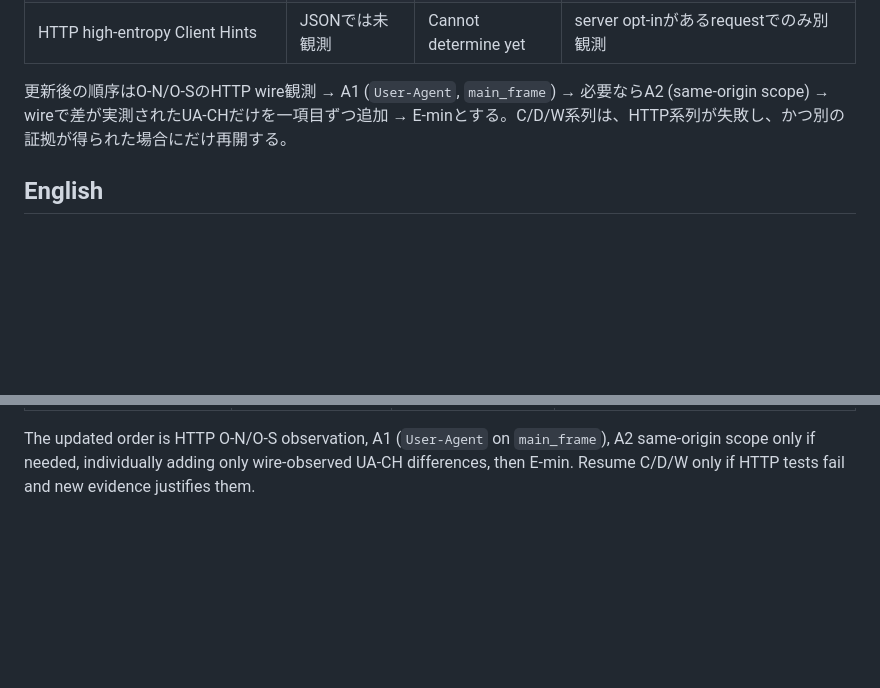
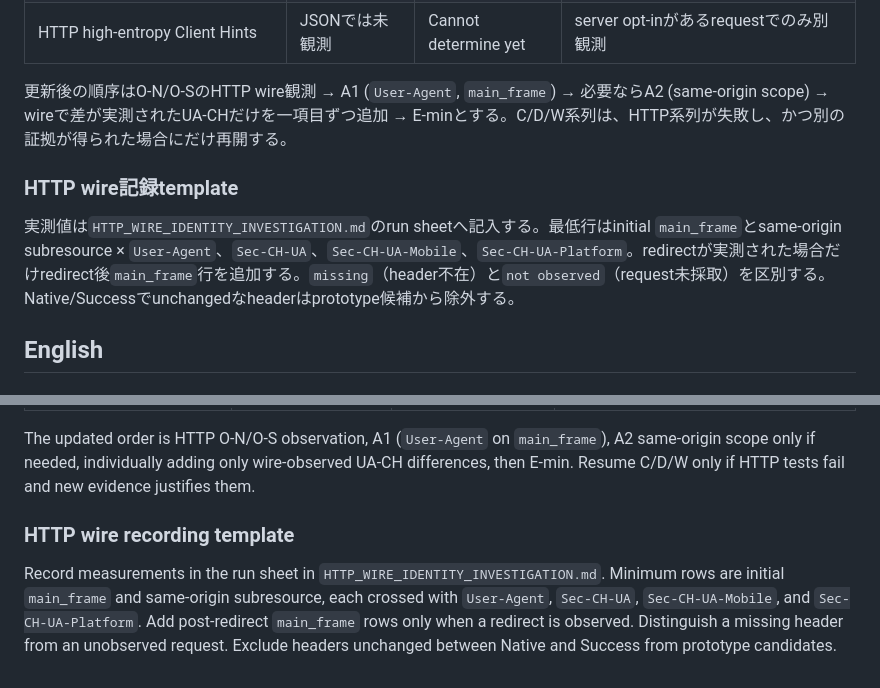
Before and after one commit to knocker-g/MobileDesktopProfileSwitcher, a Markdown page: IDENTITY_AB_TEST_MATRIX.md, 2 parts joined by grey strips. GitHub-like rendering; blank space fills up the shorter version.

```diff
--- a/IDENTITY_AB_TEST_MATRIX.md
+++ b/IDENTITY_AB_TEST_MATRIX.md
@@ -77,6 +77,10 @@ GOはE-minが全項目を満たし、各必須要素がablationで説明され
 
 更新後の順序はO-N/O-SのHTTP wire観測 → A1 (`User-Agent`, `main_frame`) → 必要ならA2 (same-origin scope) → wireで差が実測されたUA-CHだけを一項目ずつ追加 → E-minとする。C/D/W系列は、HTTP系列が失敗し、かつ別の証拠が得られた場合にだけ再開する。
 
+### HTTP wire記録template
+
+実測値は`HTTP_WIRE_IDENTITY_INVESTIGATION.md`のrun sheetへ記入する。最低行はinitial `main_frame`とsame-origin subresource × `User-Agent`、`Sec-CH-UA`、`Sec-CH-UA-Mobile`、`Sec-CH-UA-Platform`。redirectが実測された場合だけredirect後`main_frame`行を追加する。`missing`（header不在）と`not observed`（request未採取）を区別する。Native/Successでunchangedなheaderはprototype候補から除外する。
+
 ## English
 
 ### Recording rules and identity matrix
@@ -112,3 +116,7 @@ Analysis of `native-01..05` and `success-01..05` found exact five-run stability
 | HTTP high-entropy Client Hints | not observed by JSON | Cannot determine yet | Observe separately only on opted-in requests |
 
 The updated order is HTTP O-N/O-S observation, A1 (`User-Agent` on `main_frame`), A2 same-origin scope only if needed, individually adding only wire-observed UA-CH differences, then E-min. Resume C/D/W only if HTTP tests fail and new evidence justifies them.
+
+### HTTP wire recording template
+
+Record measurements in the run sheet in `HTTP_WIRE_IDENTITY_INVESTIGATION.md`. Minimum rows are initial `main_frame` and same-origin subresource, each crossed with `User-Agent`, `Sec-CH-UA`, `Sec-CH-UA-Mobile`, and `Sec-CH-UA-Platform`. Add post-redirect `main_frame` rows only when a redirect is observed. Distinguish a missing header from an unobserved request. Exclude headers unchanged between Native and Success from prototype candidates.
```
Also changed, not shown: HTTP_WIRE_IDENTITY_INVESTIGATION.md (added, +130 -0 lines), TECHNICAL_INVESTIGATION_PLAN.md (+8 -0 lines).
